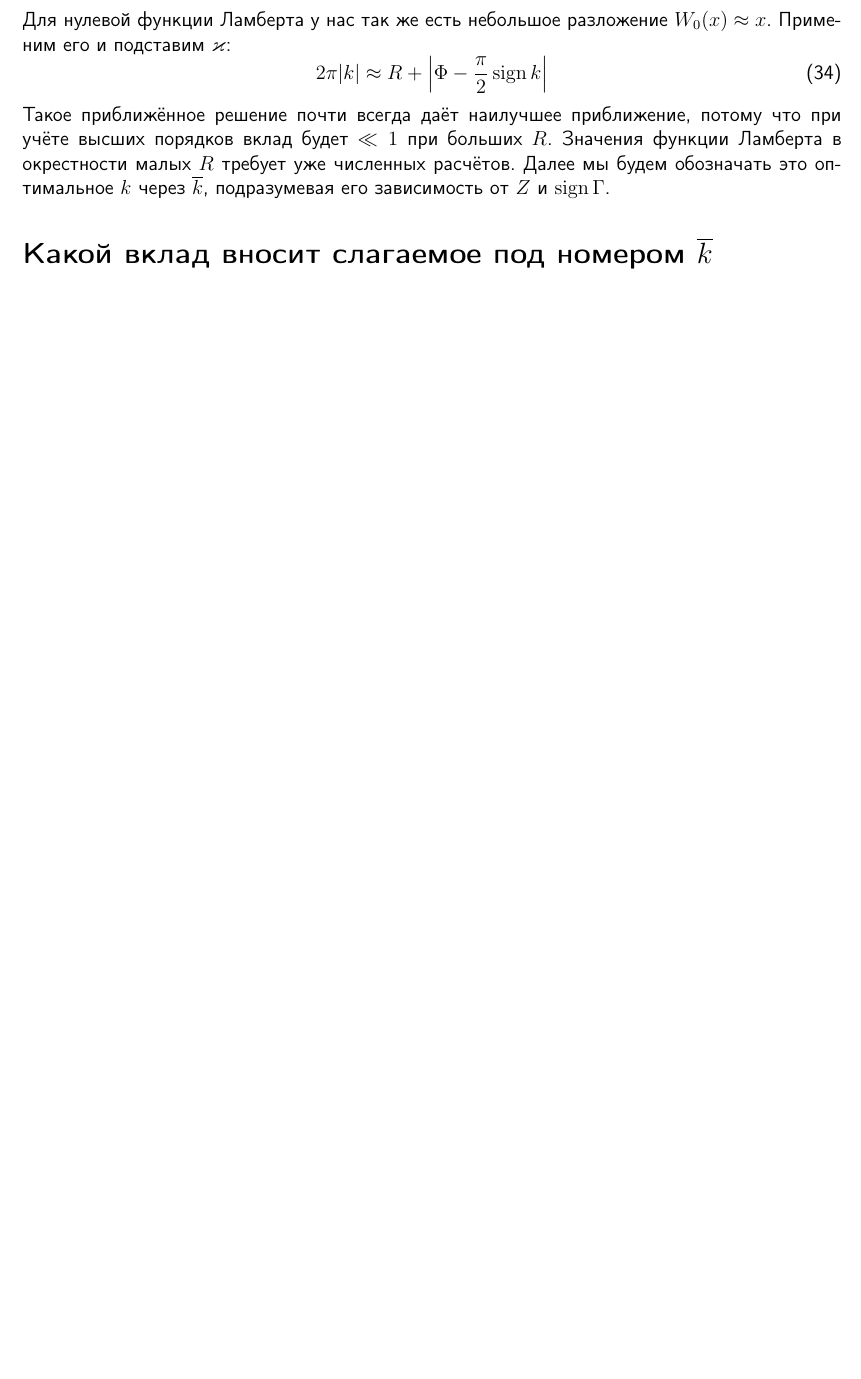
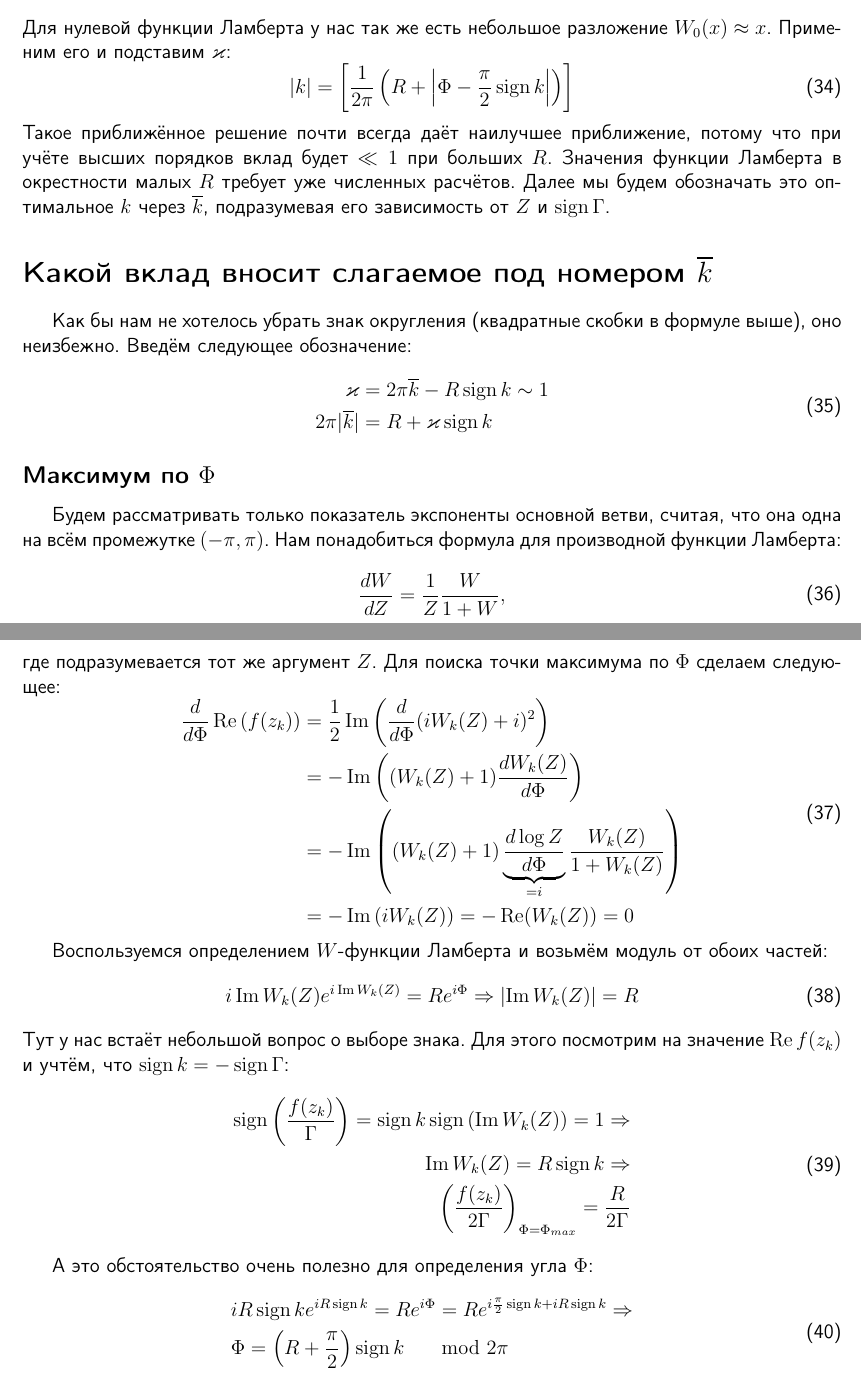
Before and after one commit to KeeeeeK/Husimi, a LaTeX document (tex/integral_finding.tex): part of page 7 of 7 before the commit and two parts of pages 7 and 8 of 8 after it, the two joined at a grey line, cut so that both start at the same text, the shorter picture padded with empty space. Compiled offline with pdfLaTeX.

Commit message:
Исследовал точку максимума по \Phi

```diff
--- a/tex/integral_finding.tex
+++ b/tex/integral_finding.tex
@@ -27,5 +27,5 @@
 \DeclareMathOperator*{\Imag}{Im}
 %Заголовок
 \author{Нугманов Булат}
-
+\title{Нахождение интеграла для $F$}
 \begin{document}
@@ -395,11 +396,61 @@ $c(k+m, k+1)$ --- это беззнаковые числа Стирлинга п
 Для нулевой функции Ламберта у нас так же есть небольшое разложение $W_0(x)\approx x$. Применим его и подставим $\varkappa$:
 \begin{equation}
 \begin{aligned}
-    2\pi |k|\approx R + \left|\Phi - \frac{\pi}{2}\sign k\right|
+    |k|= \left[ \frac{1}{2\pi}\left(R + \left|\Phi - \frac{\pi}{2}\sign k\right|\right)\right]
 \end{aligned}
 \end{equation}
 Такое приближённое решение почти всегда даёт наилучшее приближение, потому что при учёте высших порядков вклад будет $\ll 1$ при больших $R$. Значения функции Ламберта в окрестности малых $R$ требует уже численных расчётов. Далее мы будем обозначать это оптимальное $k$ через $\overline k$, подразумевая его зависимость от $Z$ и $\sign \Gamma$.
 
 \section*{Какой вклад вносит слагаемое под номером $\overline{k}$}
+Как бы нам не хотелось убрать знак округления (квадратные скобки в формуле выше), оно неизбежно. Введём следующее обозначение:
+\begin{equation}
+\begin{aligned}
+    \varkappa &= 2\pi \overline{k} - R\sign k\sim 1\\
+    2\pi |\overline{k}| &= R + \varkappa \sign k
+\end{aligned}
+\end{equation}
 
+\subsection*{Максимум по $\Phi$}
+Будем рассматривать только показатель экспоненты основной ветви, считая, что она одна на всём промежутке $(-\pi, \pi)$.
+Нам понадобиться формула для производной функции Ламберта:
+\begin{equation}
+\begin{aligned}
+    \frac{dW}{dZ} = \frac{1}{Z}\frac{W}{1+W},
+\end{aligned}
+\end{equation}
+где подразумевается тот же аргумент $Z$.
+Для поиска точки максимума по $\Phi$ сделаем следующее:
+\begin{equation}
+\begin{aligned}
+    \frac{d}{d\Phi}\Real\left(f(z_k)\right) &=
+    \frac{1}{2}\Imag\left(\frac{d}{d\Phi} (iW_k(Z) + i)^2\right) \\
+    &= -\Imag\left((W_k(Z) + 1)\frac{dW_k(Z)}{d\Phi}\right)\\
+    &= -\Imag\left((W_k(Z) + 1) \underbrace{\frac{d\log Z}{d\Phi}}_{=i} \frac{W_k(Z)}{1+W_k(Z)} \right)\\
+    &= -\Imag\left(i W_k(Z)\right) = -\Real(W_k(Z)) = 0
+\end{aligned}
+\end{equation}
+
+Воспользуемся определением $W$-функции Ламберта и возьмём модуль от обоих частей:
+\begin{equation}
+\begin{aligned}
+    i\Imag W_k(Z)e^{i\Imag W_k(Z)} = R e^{i\Phi} \Rightarrow \left|\Imag W_k(Z)\right| = R
+\end{aligned}
+\end{equation}
+Тут у нас встаёт небольшой вопрос о выборе знака. Для этого посмотрим на значение $\Real f(z_k)$ и учтём, что $\sign k = -\sign \Gamma$:
+\begin{equation}
+\begin{aligned}
+    \sign\left(\frac{f(z_k)}{\Gamma}\right) = \sign k \sign\left(\Imag W_k(Z)\right) = 1 \Rightarrow \\\Imag W_k(Z) = R\sign k \Rightarrow \\
+    \left(\frac{f(z_k)}{2\Gamma}\right)_{\Phi = \Phi_{max}} = \frac{R}{2\Gamma}
+\end{aligned}
+\end{equation}
+
+
+
+А это обстоятельство очень полезно для определения угла $\Phi$:
+\begin{equation}
+\begin{aligned}
+    &i R \sign k  e^{i R \sign k } = R e^{i\Phi} = R e^{i\frac{\pi}{2}\sign k + i R \sign k} \Rightarrow \\
+    &\Phi = \left(R+\frac{\pi}{2}\right)\sign k \;\;\; \mod 2\pi
+\end{aligned}
+\end{equation}
 \end{document}
```
Also changed, not shown: tex/integral_finding.pdf, tex/integral_finding.tex (15 more changed lines).
